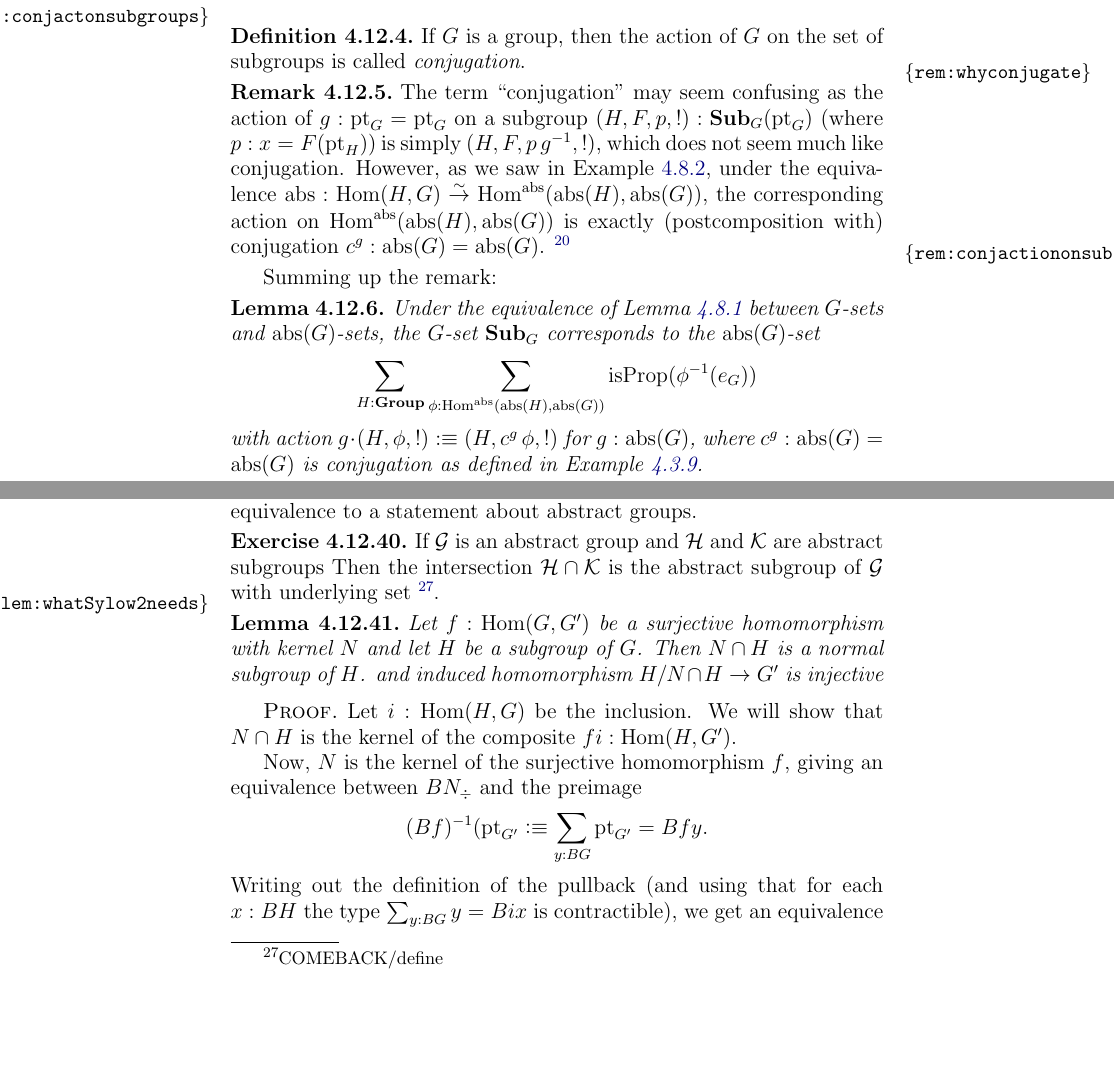
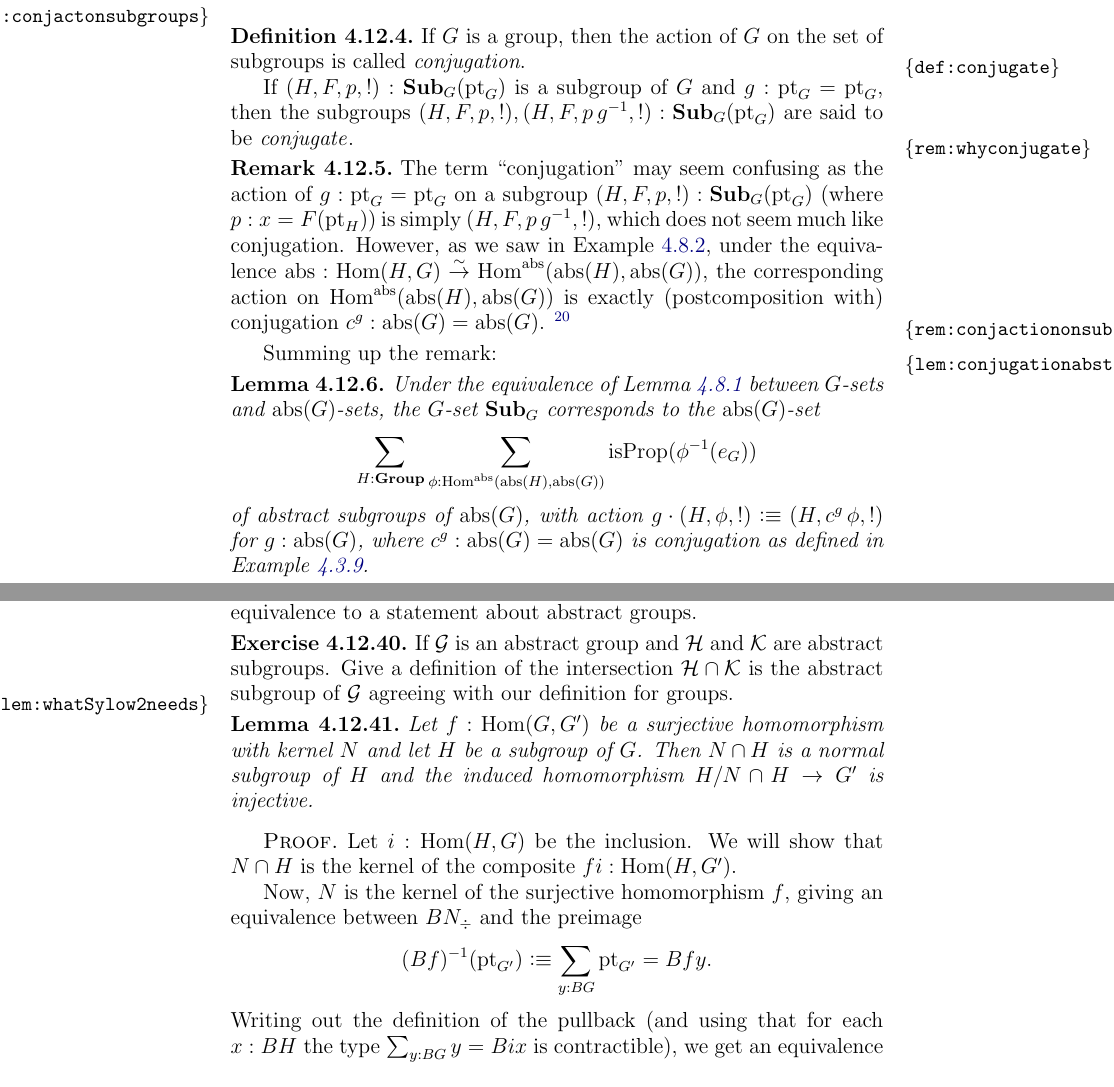
Before and after one commit to UniMath/SymmetryBook, a LaTeX thesis (book.tex, which reads group.tex): two parts of pages 113 and 124 of 185, joined at a grey line, cut so that both start at the same text, the shorter picture padded with empty space. Compiled offline with pdfLaTeX.

Commit message:
minor cleanup

```diff
--- a/group.tex
+++ b/group.tex
@@ -1538,6 +1538,10 @@ is the $G$-set of homomorphisms from $H$ to $G$.
 \begin{definition}
   \label{def:conjactonsubgroups}
   If $G$ is a group, then the action of $G$ on the set of subgroups is called \emph{conjugation}.
+
+
+  \label{def:conjugate}
+  If $(H,F,p,!):\typesubgroup_G(\pt_G)$ is a subgroup of $G$ and $g:\pt_G=\pt_G$, then the subgroups  $(H,F,p,!),(H,F,p\,g^{-1},!):\typesubgroup_G(\pt_G)$ are said to be \emph{conjugate}\index{conjugate}.
 \end{definition}
 \begin{remark}
   \label{rem:whyconjugate}
@@ -1559,8 +1563,9 @@ However, as we saw in \cref{ex:abstrandconj}, under the equivalence $\abstr:\Hom
 \end{remark}
 Summing up the remark:
 \begin{lemma}
+  \label{lem:conjugationabstractly}
   Under the equivalence of \cref{lem:actionsconcreteandabstract} between $G$-sets and $\abstr(G)$-sets, the $G$-set $\typesubgroup_G$ corresponds to the $\abstr(G)$-set
-$$\sum_{H:\typegroup}\sum_{\phi:\Hom^\abstr(\abstr(H),\abstr(G))}\isprop(\phi^{-1}(e_G))$$ with action $g\cdot(H,\phi,!)\defequi(H,c^g\,\phi,!)$ for $g:\abstr(G)$, where  $c^g:\abstr(G)=\abstr(G)$ is conjugation as defined in \cref{ex:conjhomo}.
+$$\sum_{H:\typegroup}\sum_{\phi:\Hom^\abstr(\abstr(H),\abstr(G))}\isprop(\phi^{-1}(e_G))$$ of abstract subgroups of $\abstr(G)$, with action $g\cdot(H,\phi,!)\defequi(H,c^g\,\phi,!)$ for $g:\abstr(G)$, where  $c^g:\abstr(G)=\abstr(G)$ is conjugation as defined in \cref{ex:conjhomo}.
 \end{lemma}
 
 
@@ -2048,23 +2053,23 @@ $$
 \end{xca}
 
 \begin{xca}
-  If $\mathcal G$ is an abstract group and $\mathcal H$ and $\mathcal K$ are abstract subgroups  Then the intersection $\mathcal H\cap\mathcal K$ is the abstract subgroup of $\mathcal G$ with underlying set \footnote{COMEBACK/define}.
+  If $\mathcal G$ is an abstract group and $\mathcal H$ and $\mathcal K$ are abstract subgroups.  Give a definition of the intersection $\mathcal H\cap\mathcal K$ is the abstract subgroup of $\mathcal G$ agreeing with our definition for groups.
 \end{xca}
 \begin{lemma}
   \label{lem:whatSylow2needs}
   Let $f:\Hom(G,G')$ be a surjective homomorphism with kernel $N$ and let $H$ be a subgroup of $G$.  Then
   %\begin{enumerate}
   %\item
-$N\cap H$ is a normal subgroup of $H$.
+$N\cap H$ is a normal subgroup of $H$
 %  \item The
-and induced homomorphism $H/N\cap H\to G'$ is injective
+and the induced homomorphism $H/N\cap H\to G'$ is injective.
   % \item If $H$ and $G'$ are finite with coprime cardinalities, then $H$ is a subgroup of $N$.
 %  \end{enumerate}
   \begin{proof}
 Let $i:\Hom(H,G)$ be the inclusion.  We will show that $N\cap H$ is the kernel of the composite $fi:\Hom(H,G')$.
 
 Now, $N$ is the kernel of the surjective homomorphism $f$, giving an equivalence between $BN_\div$ and the preimage
-$$(Bf)^{-1}(\pt_{G'}\defequi\sum_{y:BG}\pt_{G'}=Bfy.$$
+$$(Bf)^{-1}(\pt_{G'})\defequi\sum_{y:BG}\pt_{G'}=Bfy.$$
 Writing out the definition of the pullback (and using that for each $x:BH$ the type $\sum_{y:BG}y=Bix$ is contractible), we get an equivalence between $BN\times_{BG}BH$ and
 $$B(fi)^{-1}(\pt_{G'})\defequi\sum_{x:BH}\pt_{G'}=B(fi)x,$$
 the preimage of $\pt_{G'}$ of the composite $B(fi):BH\to BG'$.
```
Also changed, not shown: group.tex (2 more changed lines).
